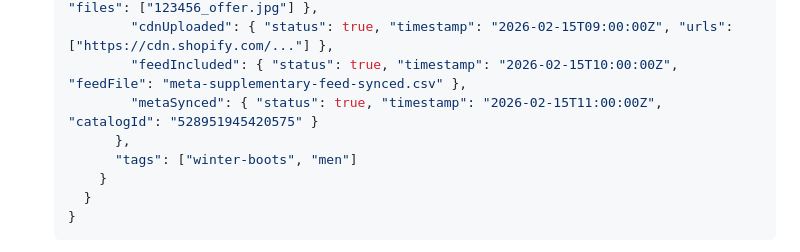
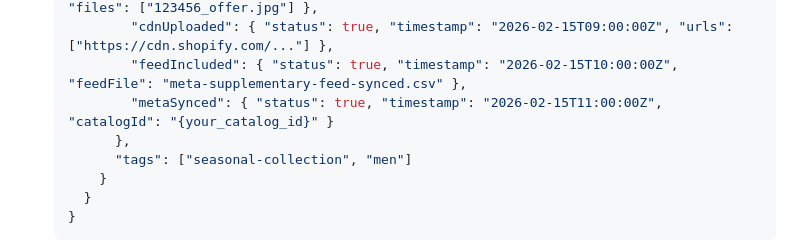
Before and after one commit to mazinzaki911/agentic-ecom-playbook, a Markdown page: skills/feed-registry-manager.SKILL.md, the part around the change. Rendered like a GitHub page.

Commit message:
fix: remove store-specific references from feed-registry-manager.SKILL.md

```diff
--- a/skills/feed-registry-manager.SKILL.md
+++ b/skills/feed-registry-manager.SKILL.md
@@ -55,9 +55,9 @@ This means the skill never goes stale — even if either platform ships a breaki
            "imageGenerated": { "status": true, "timestamp": "2026-02-15T08:00:00Z", "files": ["123456_offer.jpg"] },
            "cdnUploaded": { "status": true, "timestamp": "2026-02-15T09:00:00Z", "urls": ["https://cdn.shopify.com/..."] },
            "feedIncluded": { "status": true, "timestamp": "2026-02-15T10:00:00Z", "feedFile": "meta-supplementary-feed-synced.csv" },
-           "metaSynced": { "status": true, "timestamp": "2026-02-15T11:00:00Z", "catalogId": "528951945420575" }
+           "metaSynced": { "status": true, "timestamp": "2026-02-15T11:00:00Z", "catalogId": "{your_catalog_id}" }
          },
-         "tags": ["winter-boots", "men"]
+         "tags": ["seasonal-collection", "men"]
        }
      }
    }
```
